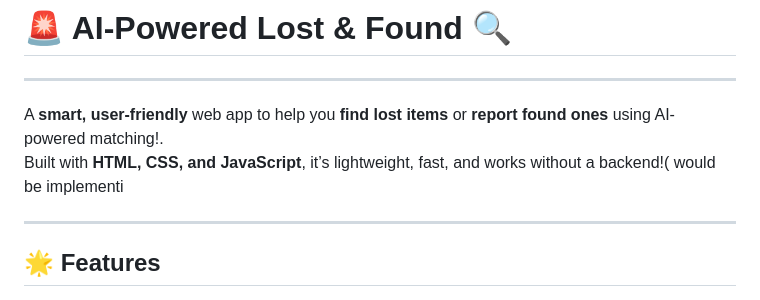
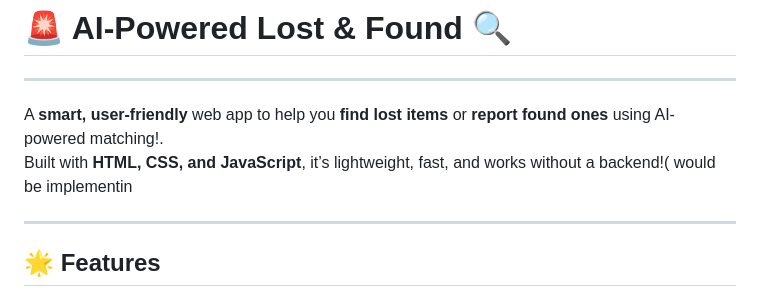
Before and after one commit to KelvCodes/AI-Powered_Lost-And-Found, a Markdown page: README.md, the part around the change. Drawn GitHub-style.

```diff
--- a/README.md
+++ b/README.md
@@ -2,7 +2,7 @@
 
 ---
 A **smart, user-friendly** web app to help you **find lost items** or **report found ones** using AI-powered matching!.
-Built with **HTML, CSS, and JavaScript**, it’s lightweight, fast, and works without a backend!( would be implementi
+Built with **HTML, CSS, and JavaScript**, it’s lightweight, fast, and works without a backend!( would be implementin
 
 ---
 ## 🌟 Features
```
